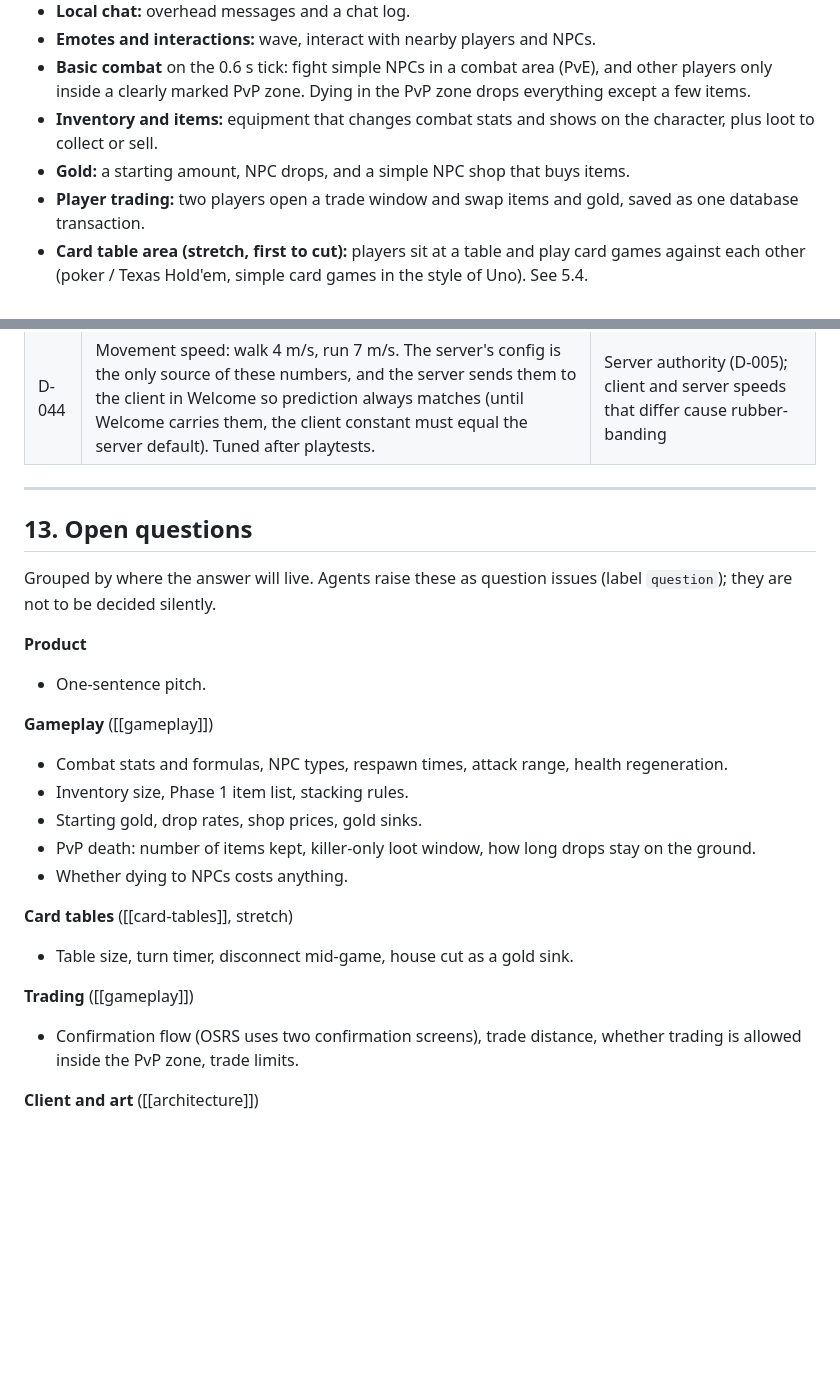
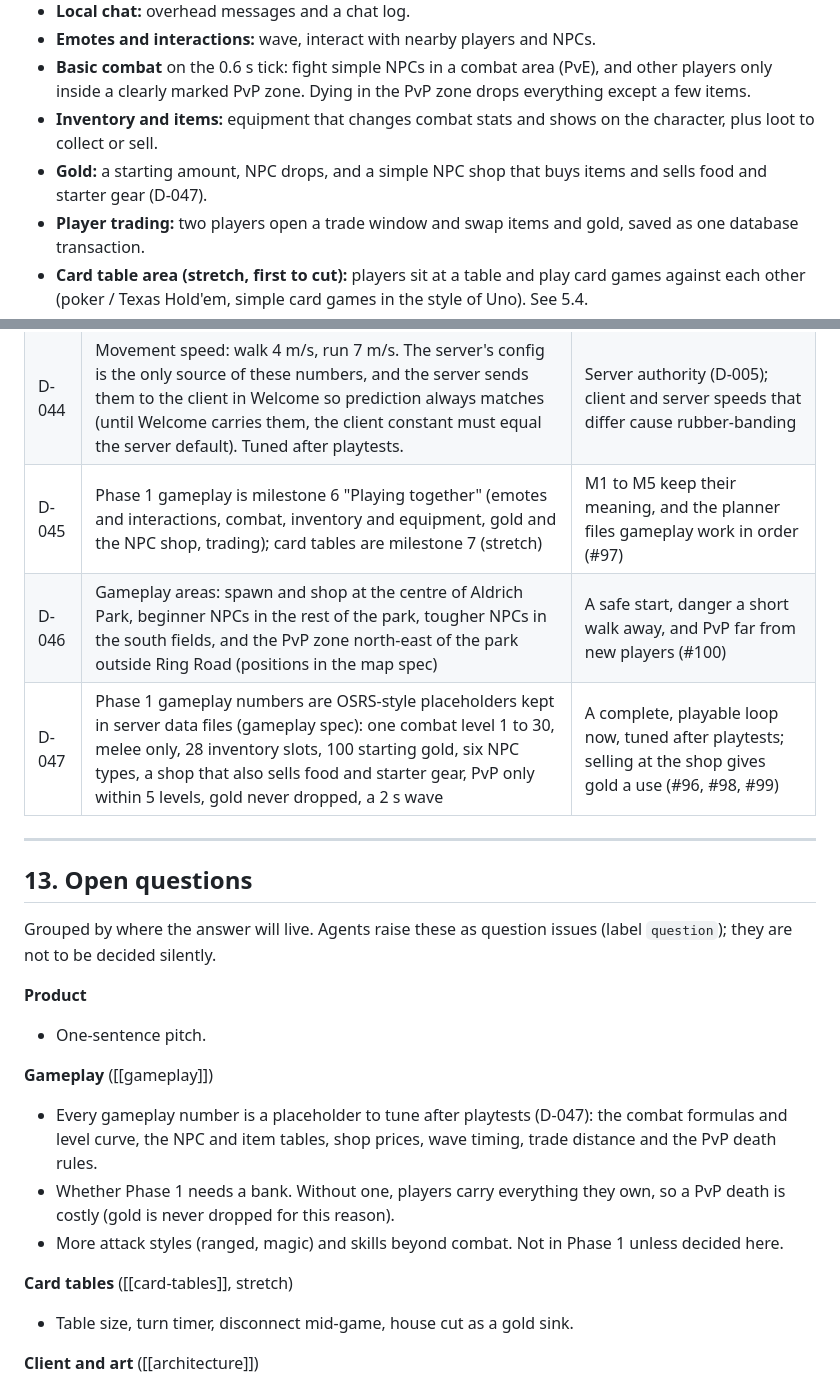
Before and after one commit to cleiderg/lush, a Markdown page: docs/PRD.md, 2 parts joined by grey strips. GitHub-like rendering; blank space fills up the shorter version.

Commit message:
PRD: gameplay decisions D-045 to D-047, update open questions
Updated gameplay details and placeholders for Phase 1, including NPC shop functionality and trading rules.

```diff
--- a/docs/PRD.md
+++ b/docs/PRD.md
@@ -54,7 +54,7 @@ An internal test build, deployed and playable by invited testers:
 - **Emotes and interactions:** wave, interact with nearby players and NPCs.
 - **Basic combat** on the 0.6 s tick: fight simple NPCs in a combat area (PvE), and other players only inside a clearly marked PvP zone. Dying in the PvP zone drops everything except a few items.
 - **Inventory and items:** equipment that changes combat stats and shows on the character, plus loot to collect or sell.
-- **Gold:** a starting amount, NPC drops, and a simple NPC shop that buys items.
+- **Gold:** a starting amount, NPC drops, and a simple NPC shop that buys items and sells food and starter gear (D-047).
 - **Player trading:** two players open a trade window and swap items and gold, saved as one database transaction.
 - **Card table area (stretch, first to cut):** players sit at a table and play card games against each other (poker / Texas Hold'em, simple card games in the style of Uno). See 5.4.
 - Progress saved to Postgres, deployed to the production stack, with Sentry.
@@ -246,6 +246,9 @@ Cloudflare Pages for the client, a Vultr VM in Los Angeles for the server (stagi
 | D-042 | Every issue follows one format (Goal, Context, Acceptance criteria, Out of scope, Blocked by); the runner won't start one that doesn't | Acceptance criteria are the contract the reviewer checks |
 | D-043 | When fewer than 3 issues are in the pipeline, the planner drafts up to 10 from this PRD; the reviewer checks the batch and they start without owner approval. TBDs become question issues. | Work never stalls waiting for the owner, without inventing scope |
 | D-044 | Movement speed: walk 4 m/s, run 7 m/s. The server's config is the only source of these numbers, and the server sends them to the client in Welcome so prediction always matches (until Welcome carries them, the client constant must equal the server default). Tuned after playtests. | Server authority (D-005); client and server speeds that differ cause rubber-banding |
+| D-045 | Phase 1 gameplay is milestone 6 "Playing together" (emotes and interactions, combat, inventory and equipment, gold and the NPC shop, trading); card tables are milestone 7 (stretch) | M1 to M5 keep their meaning, and the planner files gameplay work in order (#97) |
+| D-046 | Gameplay areas: spawn and shop at the centre of Aldrich Park, beginner NPCs in the rest of the park, tougher NPCs in the south fields, and the PvP zone north-east of the park outside Ring Road (positions in the map spec) | A safe start, danger a short walk away, and PvP far from new players (#100) |
+| D-047 | Phase 1 gameplay numbers are OSRS-style placeholders kept in server data files (gameplay spec): one combat level 1 to 30, melee only, 28 inventory slots, 100 starting gold, six NPC types, a shop that also sells food and starter gear, PvP only within 5 levels, gold never dropped, a 2 s wave | A complete, playable loop now, tuned after playtests; selling at the shop gives gold a use (#96, #98, #99) |
 
 ---
 
@@ -257,17 +260,12 @@ Grouped by where the answer will live. Agents raise these as question issues (la
 - One-sentence pitch.
 
 **Gameplay** ([[gameplay]])
-- Combat stats and formulas, NPC types, respawn times, attack range, health regeneration.
-- Inventory size, Phase 1 item list, stacking rules.
-- Starting gold, drop rates, shop prices, gold sinks.
-- PvP death: number of items kept, killer-only loot window, how long drops stay on the ground.
-- Whether dying to NPCs costs anything.
+- Every gameplay number is a placeholder to tune after playtests (D-047): the combat formulas and level curve, the NPC and item tables, shop prices, wave timing, trade distance and the PvP death rules.
+- Whether Phase 1 needs a bank. Without one, players carry everything they own, so a PvP death is costly (gold is never dropped for this reason).
+- More attack styles (ranged, magic) and skills beyond combat. Not in Phase 1 unless decided here.
 
 **Card tables** ([[card-tables]], stretch)
 - Table size, turn timer, disconnect mid-game, house cut as a gold sink.
-
-**Trading** ([[gameplay]])
-- Confirmation flow (OSRS uses two confirmation screens), trade distance, whether trading is allowed inside the PvP zone, trade limits.
 
 **Client and art** ([[architecture]])
 - glTF model budgets per model type (placeholders from #82, enforced by the CI check in #86): `characters/` 1,500 triangles / 150 KB, `props/` 1,000 / 100 KB, `buildings/` 8,000 / 500 KB, anything else 3,000 / 200 KB. Tune after profiling on an iPhone 13.
```
